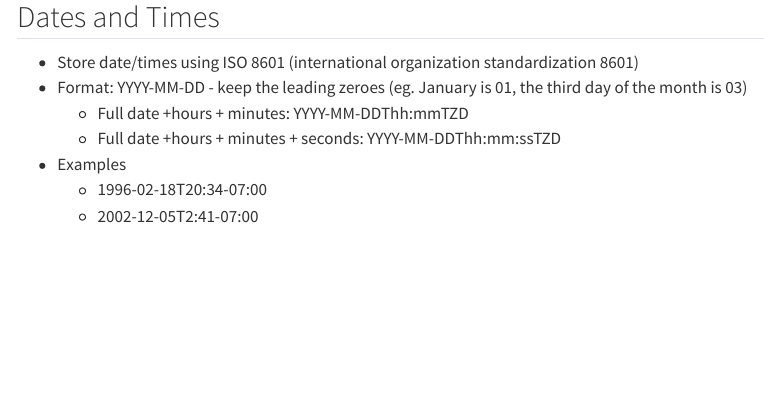
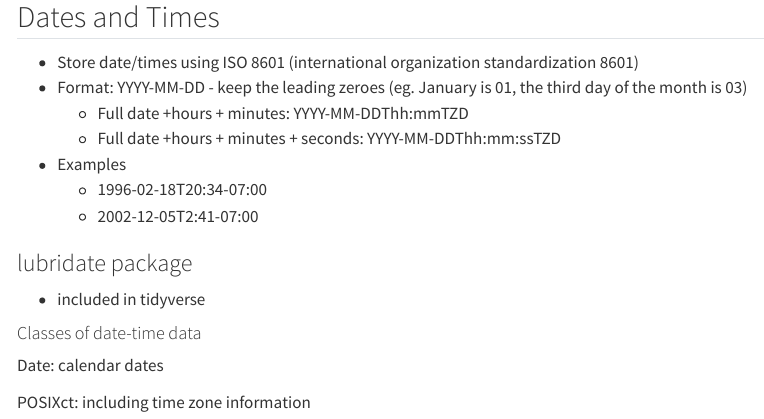
Before and after one commit to lunacatalan/stats-notebook, a Quarto document (eds221-notebook.qmd): the page in a window 1100 px wide, from its top. Rendered offline with R 4.5, knitr and Pandoc in place of Quarto, with nearby package versions; some code elsewhere in the file could not run offline; menus at the side of the page are left out; long lines of code are wrapped.

Commit message:
lubridate package

```diff
--- a/eds221-notebook.qmd
+++ b/eds221-notebook.qmd
@@ -900,3 +900,13 @@ inner_join_ex <- inner_join(animals, sites) %>%
 -   Examples
     -   1996-02-18T20:34-07:00
     -   2002-12-05T2:41-07:00
+
+### lubridate package
+
+-   included in tidyverse
+
+#### Classes of date-time data
+
+Date: calendar dates
+
+POSIXct: including time zone information
```
